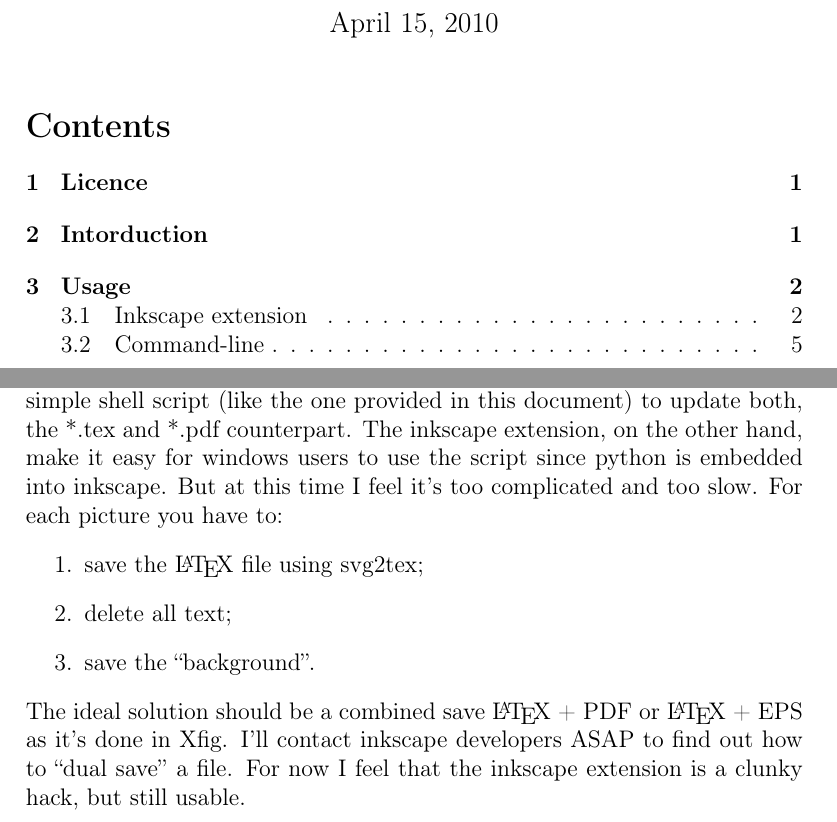
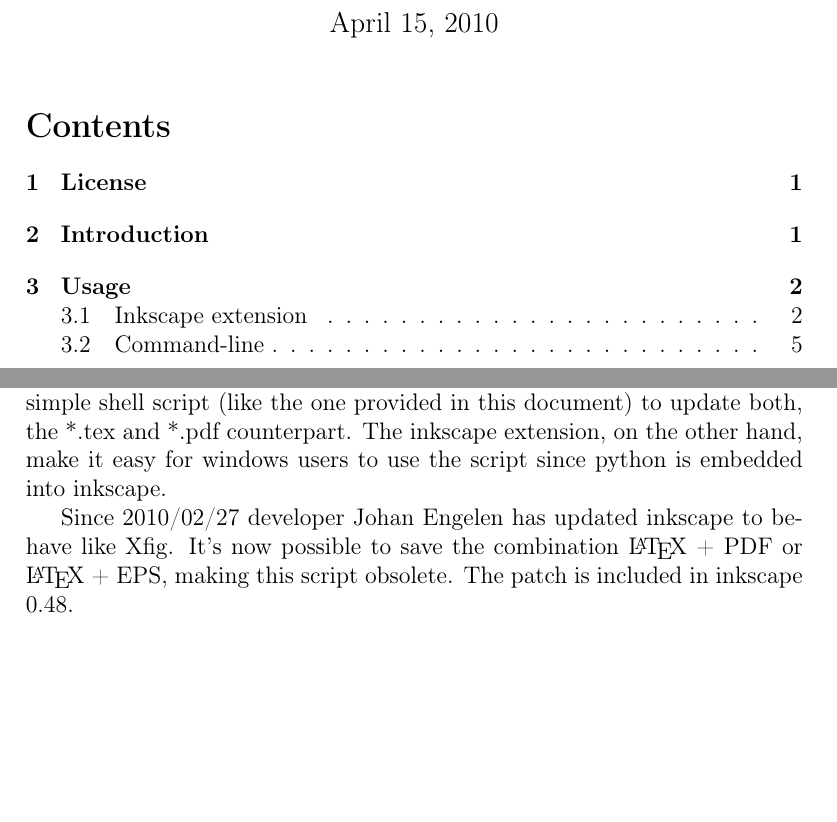
Before and after one commit to Oni/svg2tex, a LaTeX document (Documentation/svg2tex_doc.tex): two parts of pages 1 and 6 of 6, joined at a grey line, cut so that both start at the same text, the shorter picture padded with empty space. Compiled offline with pdfLaTeX.

Commit message:
Updated documentation to reflect current state of inkscape.

```diff
--- a/Documentation/svg2tex_doc.tex
+++ b/Documentation/svg2tex_doc.tex
@@ -148,11 +148,7 @@ done
 
 \section{Conclusion}
 
-While I was working on svg2tex I focused around the command-line approach because it's a lot faster. It's possible to edit any of the *.svg files and run a simple shell script (like the one provided in this document) to update both, the *.tex and *.pdf counterpart. The inkscape extension, on the other hand, make it easy for windows users to use the script since python is embedded into inkscape. But at this time I feel it's too complicated and too slow. For each picture you have to:
-\begin{enumerate}
-  \item save the \LaTeX\ file using svg2tex;
-  \item delete all text;
-  \item save the ``background''.
-\end{enumerate}
-The ideal solution should be a combined save \LaTeX\ + PDF or \LaTeX\ + EPS as it's done in Xfig. I'll contact inkscape developers ASAP to find out how to ``dual save'' a file. For now I feel that the inkscape extension is a clunky hack, but still usable.
+While I was working on svg2tex I focused around the command-line approach because it's a lot faster. It's possible to edit any of the *.svg files and run a simple shell script (like the one provided in this document) to update both, the *.tex and *.pdf counterpart. The inkscape extension, on the other hand, make it easy for windows users to use the script since python is embedded into inkscape.
+
+Since 2010/02/27 developer Johan Engelen has updated inkscape to behave like Xfig. It's now possible to save the combination \LaTeX\ + PDF or \LaTeX\ + EPS, making this script obsolete. The patch is included in inkscape 0.48.
 \end{document}
```
Also changed, not shown: Documentation/svg2tex_doc.tex (6 more changed lines).
